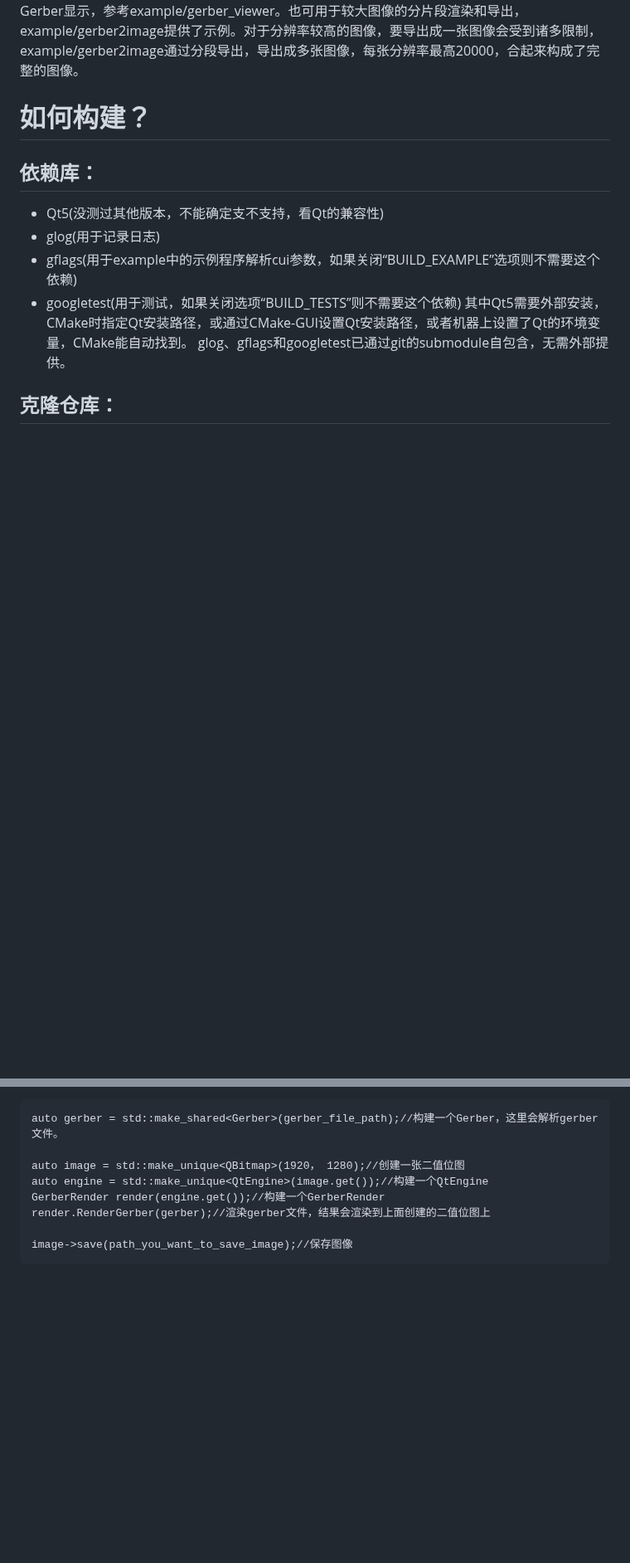
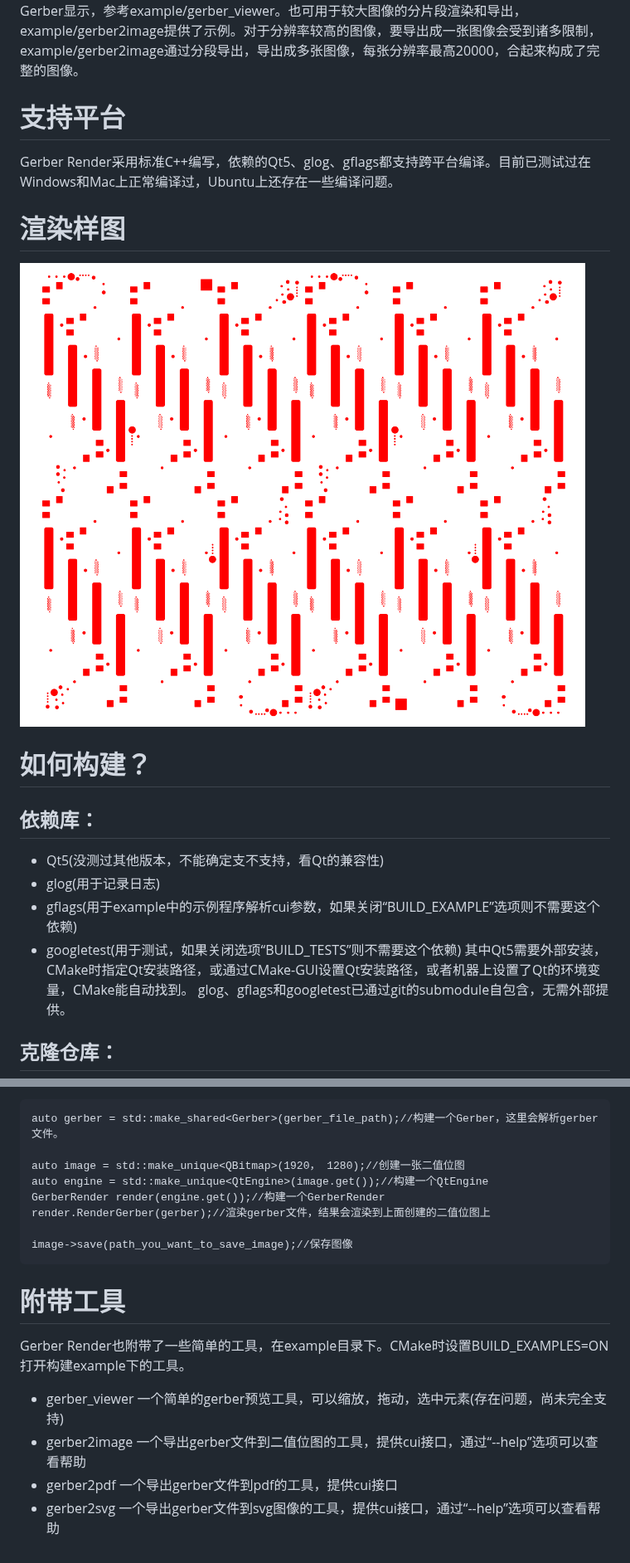
Before and after one commit to hsiang-lee/gerber-parser, a Markdown page: ReadMe.md, 2 parts joined by grey strips. Shown at 83% size. Rendered like a GitHub page; pictures changed too: logo/gerber.png (added); blank space fills up the shorter version.

````diff
--- a/ReadMe.md
+++ b/ReadMe.md
@@ -28,6 +28,16 @@ XPM|X11 Pixmap|Read/write
 
 另外，Qt还提供了QSvgGenerator和QPdfWriter，它们也继承自QPaintDevice。理论上也可以渲染成sgv和pdf导出，不过目前没有直接支持。
 除了渲染和导出静态的图像，GerberRender库也支持一些交互式的操作。比如移动图像的位置，缩放图像和选中某一点高亮显示。这些功能可以用于交互式Gerber显示，参考example/gerber_viewer。也可用于较大图像的分片段渲染和导出，example/gerber2image提供了示例。对于分辨率较高的图像，要导出成一张图像会受到诸多限制，example/gerber2image通过分段导出，导出成多张图像，每张分辨率最高20000，合起来构成了完整的图像。
+
+
+
+# 支持平台
+Gerber Render采用标准C++编写，依赖的Qt5、glog、gflags都支持跨平台编译。目前已测试过在Windows和Mac上正常编译过，Ubuntu上还存在一些编译问题。
+
+
+
+# 渲染样图
+![gerber image](./logo/gerber.png)
 
 
 
@@ -74,3 +84,12 @@ render.RenderGerber(gerber);//渲染gerber文件，结果会渲染到上面创
 
 image->save(path_you_want_to_save_image);//保存图像
 ```
+
+
+
+# 附带工具
+Gerber Render也附带了一些简单的工具，在example目录下。CMake时设置BUILD_EXAMPLES=ON打开构建example下的工具。
+* gerber_viewer	一个简单的gerber预览工具，可以缩放，拖动，选中元素(存在问题，尚未完全支持)
+* gerber2image	一个导出gerber文件到二值位图的工具，提供cui接口，通过“--help”选项可以查看帮助
+* gerber2pdf	一个导出gerber文件到pdf的工具，提供cui接口
+* gerber2svg	一个导出gerber文件到svg图像的工具，提供cui接口，通过“--help”选项可以查看帮助
````
Also changed, not shown: other parts of ReadMe.md (+2 -2 lines), 3 other files.
